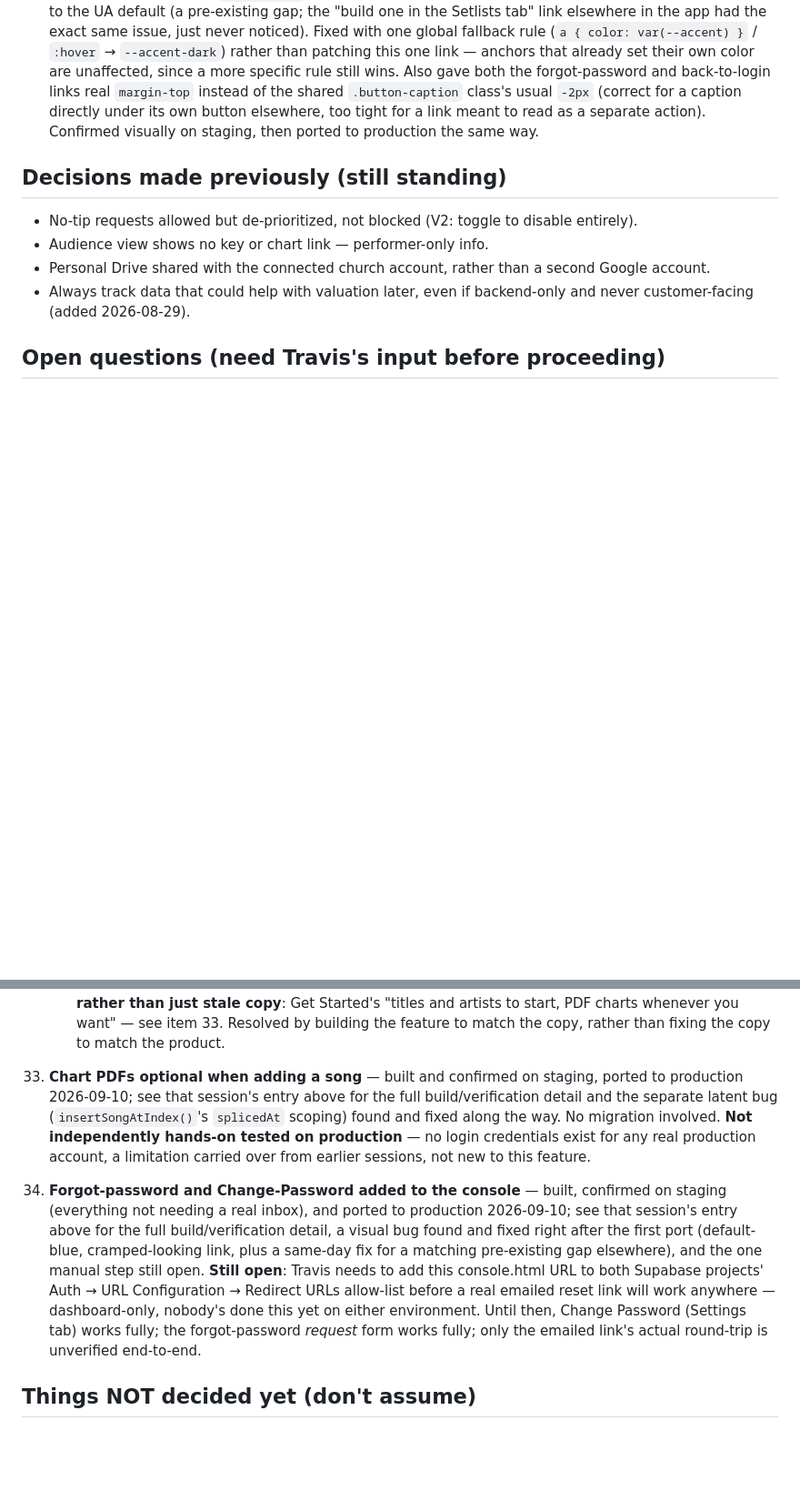
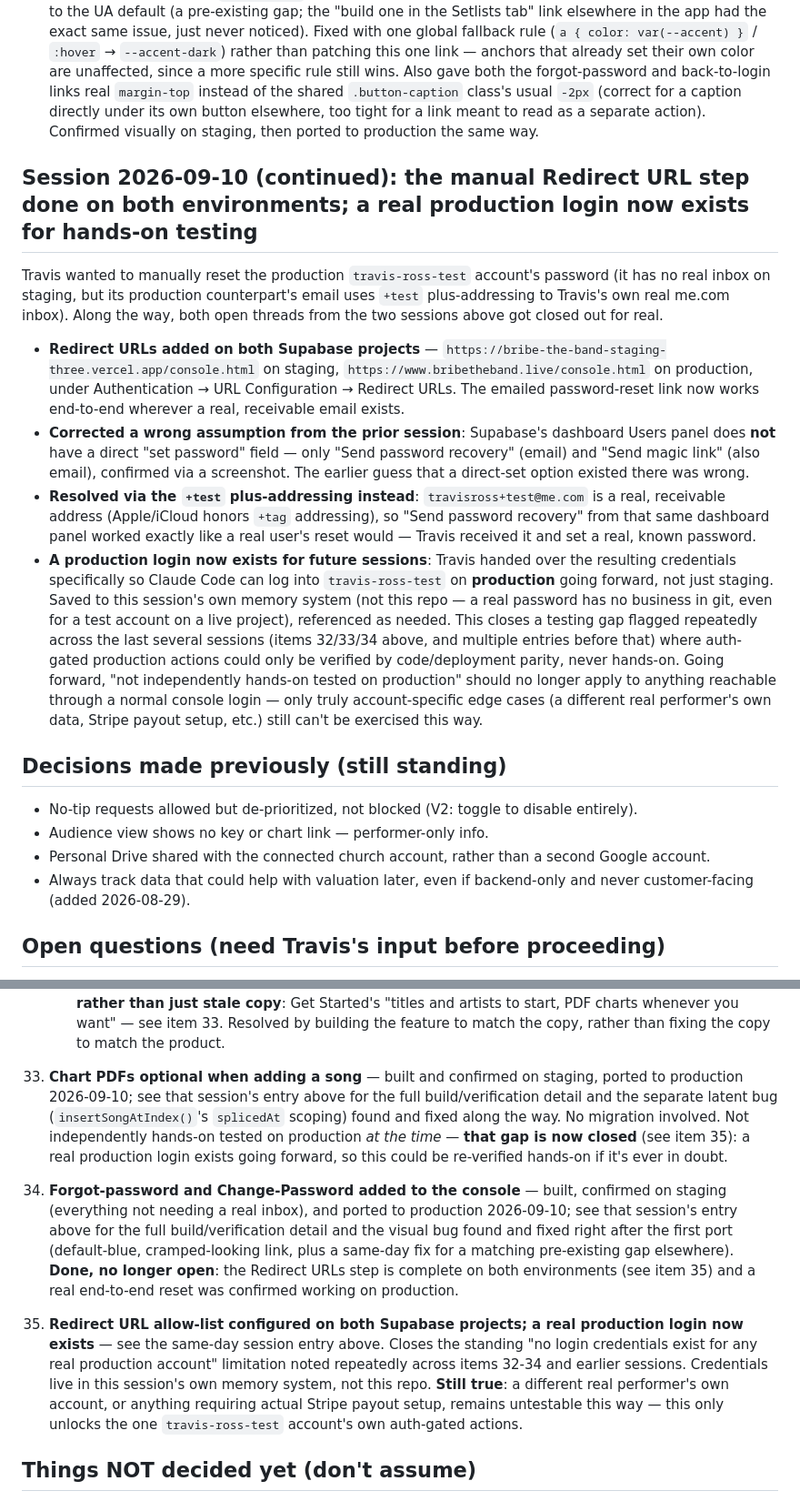
Before and after one commit to travis-ross-73/bribe-the-band, a Markdown page: docs/04-DECISIONS-AND-OPEN-QUESTIONS.md, 2 parts joined by grey strips. Shown at 91% size. GitHub-like rendering; blank space fills up the shorter version.

Commit message:
Close out the password-reset Redirect URL step and the standing no-production-login testing gap
Both Supabase projects now have their console.html URL in the Auth
Redirect URLs allow-list, confirmed by a real end-to-end password
reset on production. Along the way, corrected a wrong assumption from
the prior session (the dashboard's Users panel has no direct
"set password" field, only email-based reset/magic-link) and resolved
it a different way: the production test account's email uses +test
plus-addressing to Travis's own real inbox, so the standard reset
flow worked once the redirect URL was in place.

Travis then handed over the resulting login specifically so Claude
Code can test auth-gated production actions hands-on going forward --
closes a gap flagged repeatedly across the last several sessions. The
credential itself lives in this session's own memory system, never in
this repo.

```diff
--- a/docs/04-DECISIONS-AND-OPEN-QUESTIONS.md
+++ b/docs/04-DECISIONS-AND-OPEN-QUESTIONS.md
@@ -462,6 +462,14 @@ Travis's ask, plainly: the console had no way for a performer to recover or chan
 - **Ported to production the same wholesale-copy way**: diff size against `origin/main` matched the staging commit exactly, zero leaked staging secrets, `api/*.js`/`viewer.html`/`request.html` confirmed untouched, JS syntax-checked clean, live deployment re-verified via a cache-busted fetch.
 - **Visual bug caught by Travis from a screenshot right after the first port**: the "Forgot password?" link rendered in the browser's default blue and sat right against the Log In button with no breathing room — this file had no global `a { color }` rule at all, so any plain link with no explicit color class fell through to the UA default (a pre-existing gap; the "build one in the Setlists tab" link elsewhere in the app had the exact same issue, just never noticed). Fixed with one global fallback rule (`a { color: var(--accent) }` / `:hover` → `--accent-dark`) rather than patching this one link — anchors that already set their own color are unaffected, since a more specific rule still wins. Also gave both the forgot-password and back-to-login links real `margin-top` instead of the shared `.button-caption` class's usual `-2px` (correct for a caption directly under its own button elsewhere, too tight for a link meant to read as a separate action). Confirmed visually on staging, then ported to production the same way.
 
+## Session 2026-09-10 (continued): the manual Redirect URL step done on both environments; a real production login now exists for hands-on testing
+Travis wanted to manually reset the production `travis-ross-test` account's password (it has no real inbox on staging, but its production counterpart's email uses `+test` plus-addressing to Travis's own real me.com inbox). Along the way, both open threads from the two sessions above got closed out for real.
+
+- **Redirect URLs added on both Supabase projects** — `https://bribe-the-band-staging-three.vercel.app/console.html` on staging, `https://www.bribetheband.live/console.html` on production, under Authentication → URL Configuration → Redirect URLs. The emailed password-reset link now works end-to-end wherever a real, receivable email exists.
+- **Corrected a wrong assumption from the prior session**: Supabase's dashboard Users panel does **not** have a direct "set password" field — only "Send password recovery" (email) and "Send magic link" (also email), confirmed via a screenshot. The earlier guess that a direct-set option existed there was wrong.
+- **Resolved via the `+test` plus-addressing instead**: `travisross+test@me.com` is a real, receivable address (Apple/iCloud honors `+tag` addressing), so "Send password recovery" from that same dashboard panel worked exactly like a real user's reset would — Travis received it and set a real, known password.
+- **A production login now exists for future sessions**: Travis handed over the resulting credentials specifically so Claude Code can log into `travis-ross-test` on **production** going forward, not just staging. Saved to this session's own memory system (not this repo — a real password has no business in git, even for a test account on a live project), referenced as needed. This closes a testing gap flagged repeatedly across the last several sessions (items 32/33/34 above, and multiple entries before that) where auth-gated production actions could only be verified by code/deployment parity, never hands-on. Going forward, "not independently hands-on tested on production" should no longer apply to anything reachable through a normal console login — only truly account-specific edge cases (a different real performer's own data, Stripe payout setup, etc.) still can't be exercised this way.
+
 ## Decisions made previously (still standing)
 - No-tip requests allowed but de-prioritized, not blocked (V2: toggle to disable entirely).
 - Audience view shows no key or chart link — performer-only info.
@@ -511,8 +519,9 @@ Travis's ask, plainly: the console had no way for a performer to recover or chan
     - **Minor, not urgent, not fixed**: Product page's console preview groups "Nightly Request Cap" visually with Start New Gig/Start the Set — that panel now lives in Settings (item 31). Probably fine for a stylized feature summary, just noting in case it's read as a literal layout claim.
     - **Resolved, no fix needed**: Home page's "his 5-piece band" claim — confirmed accurate by Travis: Travis (vocals/guitar), AJ (vocals/keys), Randy (bass), Mical (lead guitar), Mike (drums).
     - **A fifth claim, found in a separate later pass, turned out to describe a real product gap rather than just stale copy**: Get Started's "titles and artists to start, PDF charts whenever you want" — see item 33. Resolved by building the feature to match the copy, rather than fixing the copy to match the product.
-33. **Chart PDFs optional when adding a song** — built and confirmed on staging, ported to production 2026-09-10; see that session's entry above for the full build/verification detail and the separate latent bug (`insertSongAtIndex()`'s `splicedAt` scoping) found and fixed along the way. No migration involved. **Not independently hands-on tested on production** — no login credentials exist for any real production account, a limitation carried over from earlier sessions, not new to this feature.
-34. **Forgot-password and Change-Password added to the console** — built, confirmed on staging (everything not needing a real inbox), and ported to production 2026-09-10; see that session's entry above for the full build/verification detail, a visual bug found and fixed right after the first port (default-blue, cramped-looking link, plus a same-day fix for a matching pre-existing gap elsewhere), and the one manual step still open. **Still open**: Travis needs to add this console.html URL to both Supabase projects' Auth → URL Configuration → Redirect URLs allow-list before a real emailed reset link will work anywhere — dashboard-only, nobody's done this yet on either environment. Until then, Change Password (Settings tab) works fully; the forgot-password *request* form works fully; only the emailed link's actual round-trip is unverified end-to-end.
+33. **Chart PDFs optional when adding a song** — built and confirmed on staging, ported to production 2026-09-10; see that session's entry above for the full build/verification detail and the separate latent bug (`insertSongAtIndex()`'s `splicedAt` scoping) found and fixed along the way. No migration involved. Not independently hands-on tested on production *at the time* — **that gap is now closed** (see item 35): a real production login exists going forward, so this could be re-verified hands-on if it's ever in doubt.
+34. **Forgot-password and Change-Password added to the console** — built, confirmed on staging (everything not needing a real inbox), and ported to production 2026-09-10; see that session's entry above for the full build/verification detail and the visual bug found and fixed right after the first port (default-blue, cramped-looking link, plus a same-day fix for a matching pre-existing gap elsewhere). **Done, no longer open**: the Redirect URLs step is complete on both environments (see item 35) and a real end-to-end reset was confirmed working on production.
+35. **Redirect URL allow-list configured on both Supabase projects; a real production login now exists** — see the same-day session entry above. Closes the standing "no login credentials exist for any real production account" limitation noted repeatedly across items 32-34 and earlier sessions. Credentials live in this session's own memory system, not this repo. **Still true**: a different real performer's own account, or anything requiring actual Stripe payout setup, remains untestable this way — this only unlocks the one `travis-ross-test` account's own auth-gated actions.
 
 ## Things NOT decided yet (don't assume)
 - No decision on native app development at any point — current direction is web-app-only.
```
Also changed, not shown: docs/HANDOFF-SUMMARY.md (+1 -1 lines).
